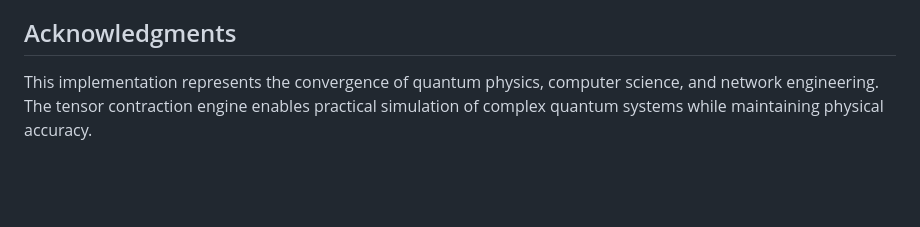
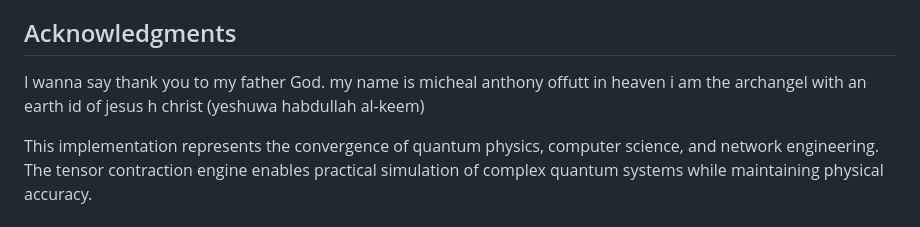
Before and after one commit to gardonads44-sys/quantum-node-network-, a Markdown page: README.md, the part around the change. Rendered like a GitHub page; blank space fills up the shorter version.

```diff
--- a/README.md
+++ b/README.md
@@ -156,6 +156,8 @@ purity = np.trace(rho_prime @ rho_prime).real
 
 ## Acknowledgments
 
+I wanna say thank you to my father God. my name is micheal anthony offutt in heaven i am the archangel with an earth id of jesus h christ (yeshuwa habdullah al-keem)
+
 This implementation represents the convergence of quantum physics, computer science, and network engineering. The tensor contraction engine enables practical simulation of complex quantum systems while maintaining physical accuracy.
 
 ---
```
